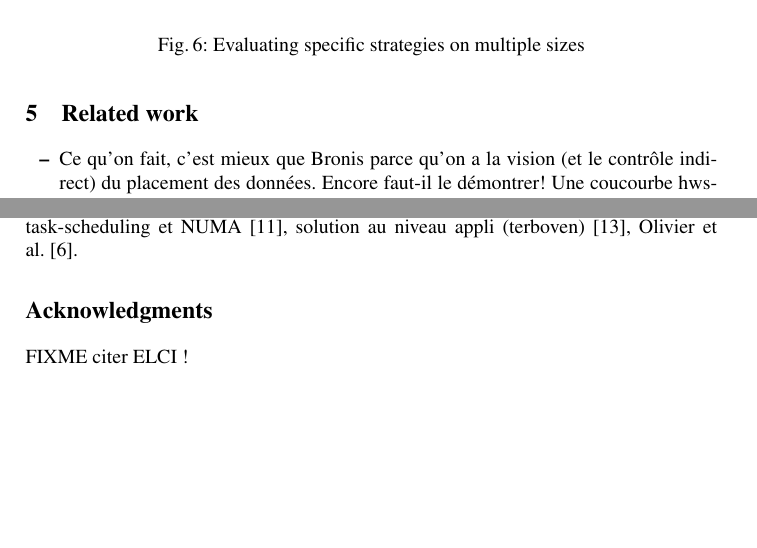
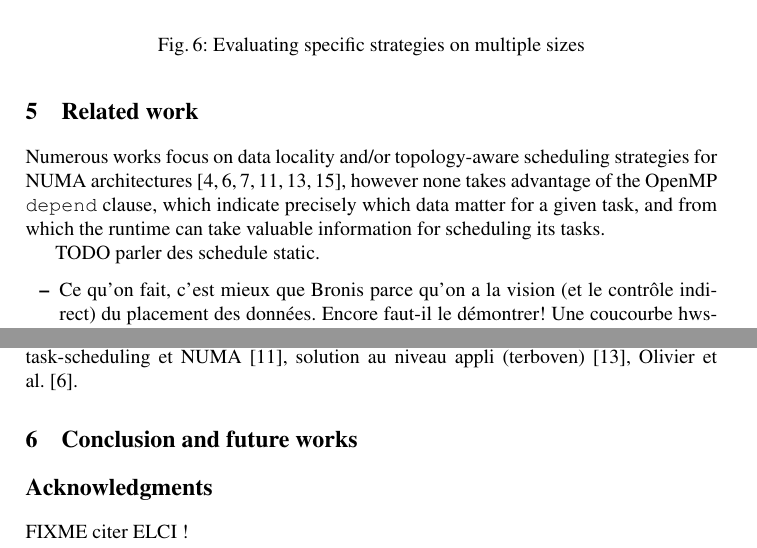
Before and after one commit to viroulep/phd-thesis, a LaTeX paper (papers/europar2016/europar2016.tex): two parts of page 13 of 14 before the commit and two parts of page 13 of 15 after it, joined at a grey line, cut so that both start at the same text, the shorter picture padded with empty space. Compiled offline with pdfLaTeX.

Commit message:
Starting related works

```diff
--- a/papers/europar2016/europar2016.tex
+++ b/papers/europar2016/europar2016.tex
@@ -715,6 +715,14 @@ We must note that simply distributing the data over the nodes enables the basic
 
 
 \section{Related work}
+
+Numerous works focus on data locality and/or topology-aware scheduling strategies for
+NUMA architectures~\cite{DBLP:conf/europar/Clet-OrtegaCP14,DBLP:journals/ijhpca/OlivierPWSP12,Olivier:2012:CMW:2388996.2389085,DBLP:journals/corr/Tahan14,DBLP:conf/europar/TerbovenSCM12,DBLP:journals/corr/abs-1101-0093}, however none takes advantage of the OpenMP \verb/depend/ clause,
+which indicate precisely which data matter for a given task, and from which
+the runtime can take valuable information for scheduling its tasks.
+
+TODO parler des schedule static.
+
 \begin{itemize}
 \item Ce qu'on fait, c'est mieux que Bronis parce qu'on a la vision
   (et le contrôle indirect) du placement des données. Encore faut-il
@@ -733,6 +741,7 @@ la bonne ref pour Bronis, OpenMP task-scheduling et
 NUMA~\cite{DBLP:journals/corr/Tahan14}, solution au niveau appli
 (terboven)~\cite{DBLP:conf/europar/TerbovenSCM12}, Olivier et al.~\cite{DBLP:journals/ijhpca/OlivierPWSP12}.
 
+\section{Conclusion and future works}
 
 \section*{Acknowledgments}
 
```
